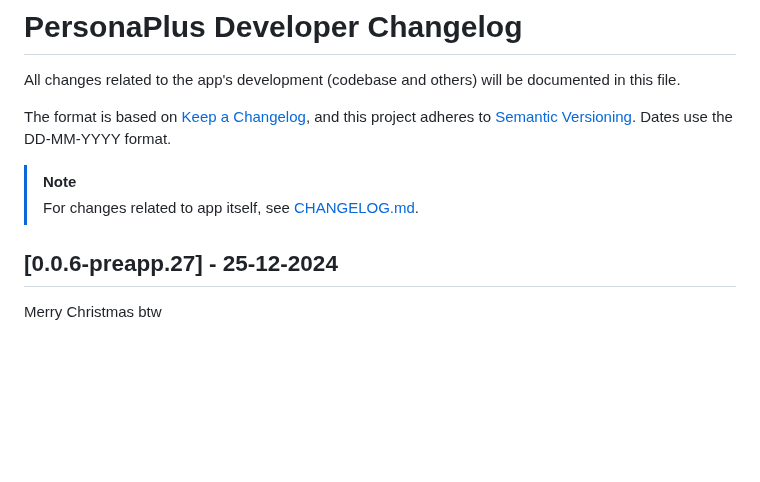
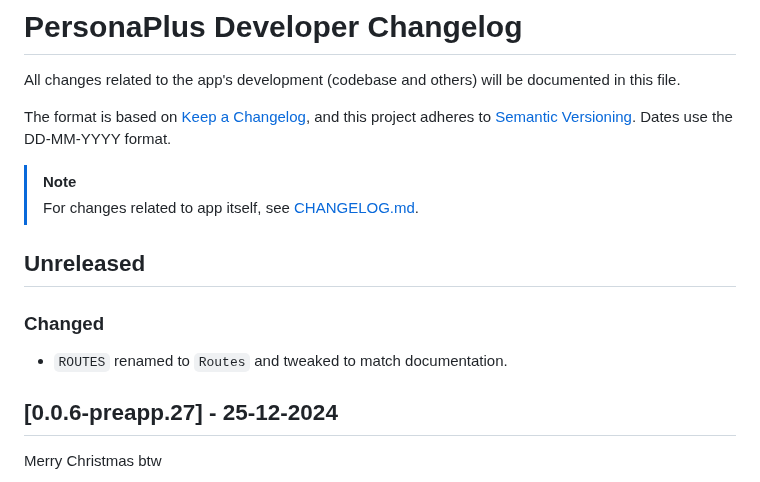
Before and after one commit to ZakaHaceCosas/personaplus, a Markdown page: CHANGELOG_DEV.md, the part around the change. Rendered like a GitHub page; blank space fills up the shorter version.

Commit message:
(chore) Update changelogs

```diff
--- a/CHANGELOG_DEV.md
+++ b/CHANGELOG_DEV.md
@@ -8,6 +8,12 @@ and this project adheres to [Semantic Versioning](https://semver.org/spec/v2.0.0
 
 > [!NOTE]
 > For changes related to app itself, see [CHANGELOG.md](CHANGELOG.md).
+
+## Unreleased
+
+### Changed
+
+- `ROUTES` renamed to `Routes` and tweaked to match documentation.
 
 ## [0.0.6-preapp.27] - 25-12-2024
 
```
Also changed, not shown: CHANGELOG.md (+6 -0 lines).
